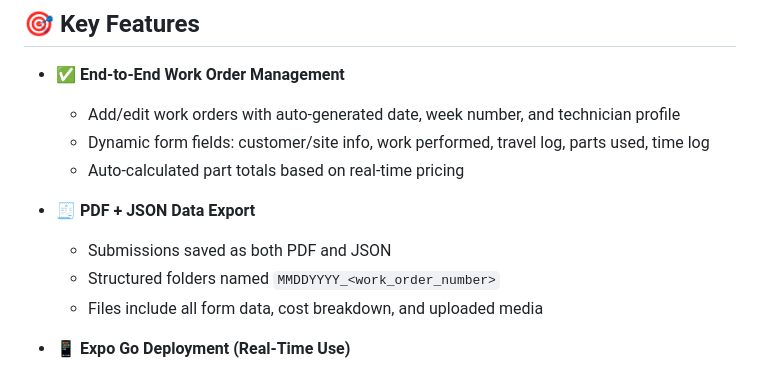
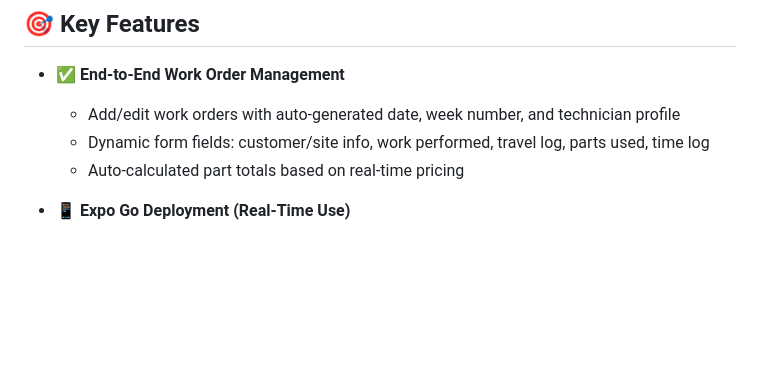
Before and after one commit to vidy1998/WorkorderAssist, a Markdown page: README.md, the part around the change. Drawn GitHub-style; blank space fills up the shorter version.

```diff
--- a/README.md
+++ b/README.md
@@ -13,12 +13,6 @@ A **React Native + FastAPI-powered mobile application** built to help field tech
   * Add/edit work orders with auto-generated date, week number, and technician profile
   * Dynamic form fields: customer/site info, work performed, travel log, parts used, time log
   * Auto-calculated part totals based on real-time pricing
-
-* 🧾 **PDF + JSON Data Export**
-
-  * Submissions saved as both PDF and JSON
-  * Structured folders named `MMDDYYYY_<work_order_number>`
-  * Files include all form data, cost breakdown, and uploaded media
 
 * 📱 **Expo Go Deployment (Real-Time Use)**
 
```
